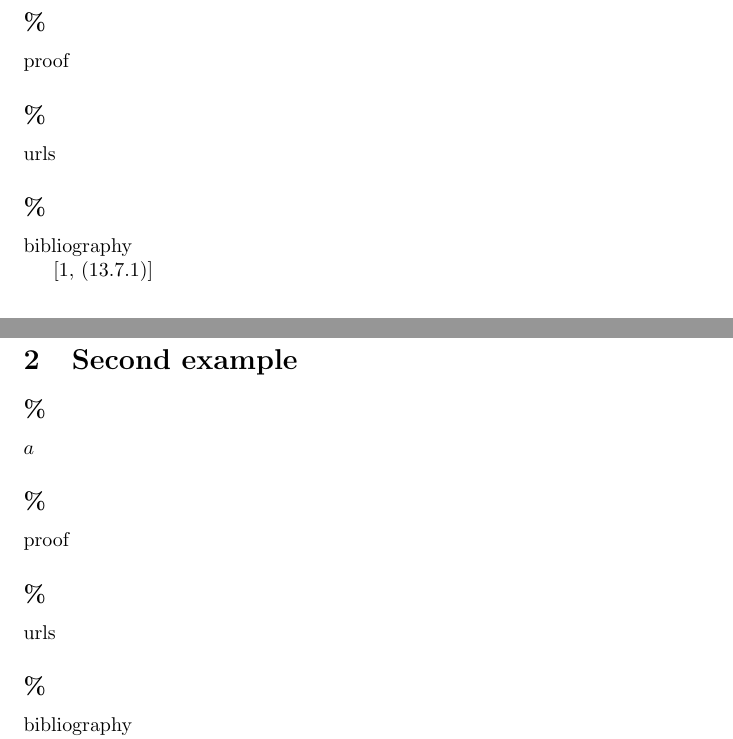
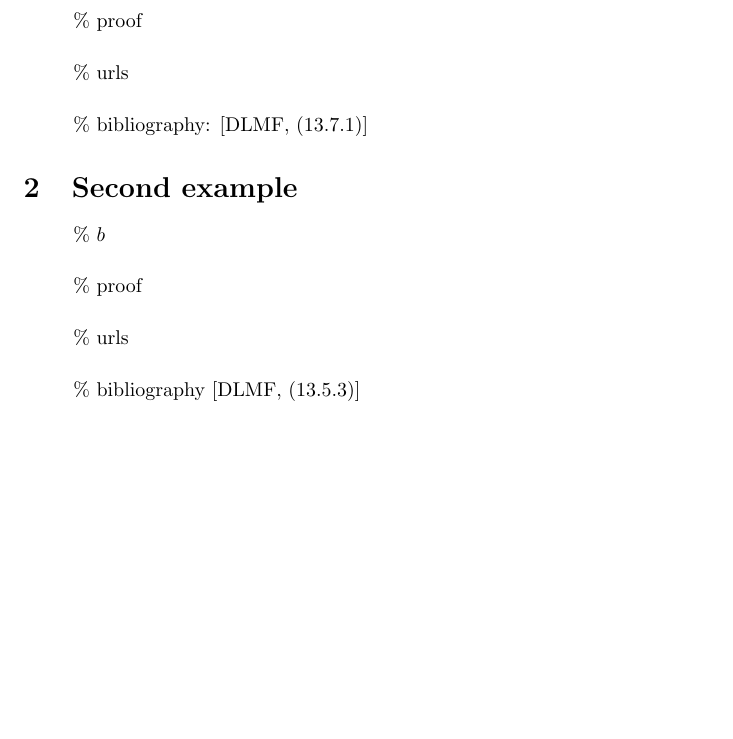
Before and after one commit to DRMF/DRMF, a LaTeX problem sheet (sources/example.tex): two parts of page 1 of 2 before the commit and part of the page after it, the two joined at a grey line, cut so that both start at the same text, the shorter picture padded with empty space. Compiled offline with pdfLaTeX.

Commit message:
working example

```diff
--- a/sources/example.tex
+++ b/sources/example.tex
@@ -1,9 +1,6 @@
 \documentclass{article}
-\usepackage[backend=bibtex]{biblatex}
-\bibliography{drmf.bib}
-
 \catcode`\~=13
-\def~{\subsection*{\% }}
+\def~{\paragraph\indent\%}
 
 \begin{document}
 
@@ -17,22 +13,16 @@
 
 ~ urls
 
-~ bibliography
-
-\cite[(13.7.1)]{NIST:DLMF}
-
-\printbibliography
-\end{refsection}
+~ bibliography: \cite[(13.7.1)]{NIST:DLMF}
 
 %%% Second example of an entry
-\begin{refsection}
 \section{Second example}
 
-~ $a$
+~ $b$
 
 ~ proof
 
 ~ urls
 
-~ bibliography
+~ bibliography \cite[(13.5.3)]{NIST:DLMF}
 
```
Also changed, not shown: sources/example.pdf, sources/example.tex (8 more changed lines).
